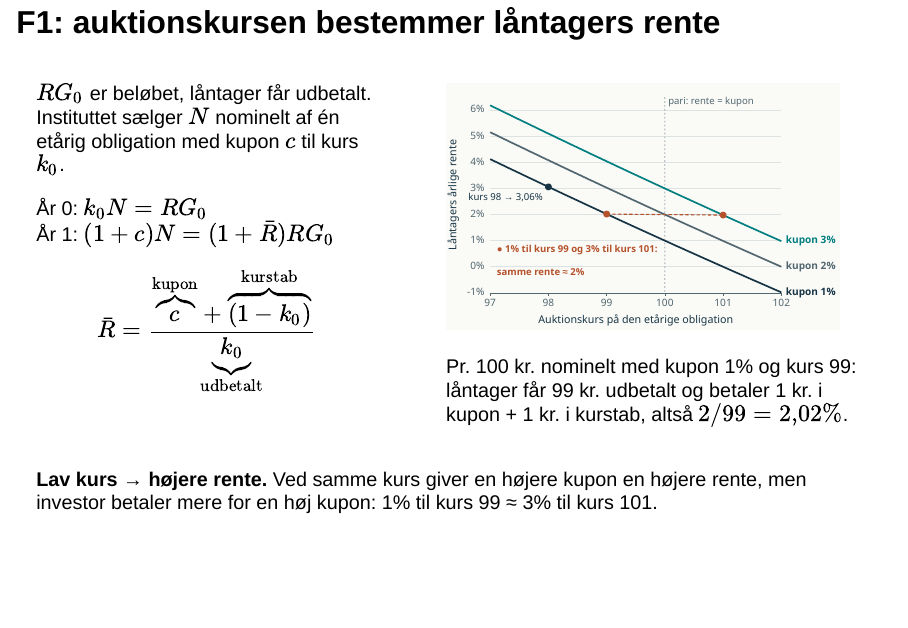
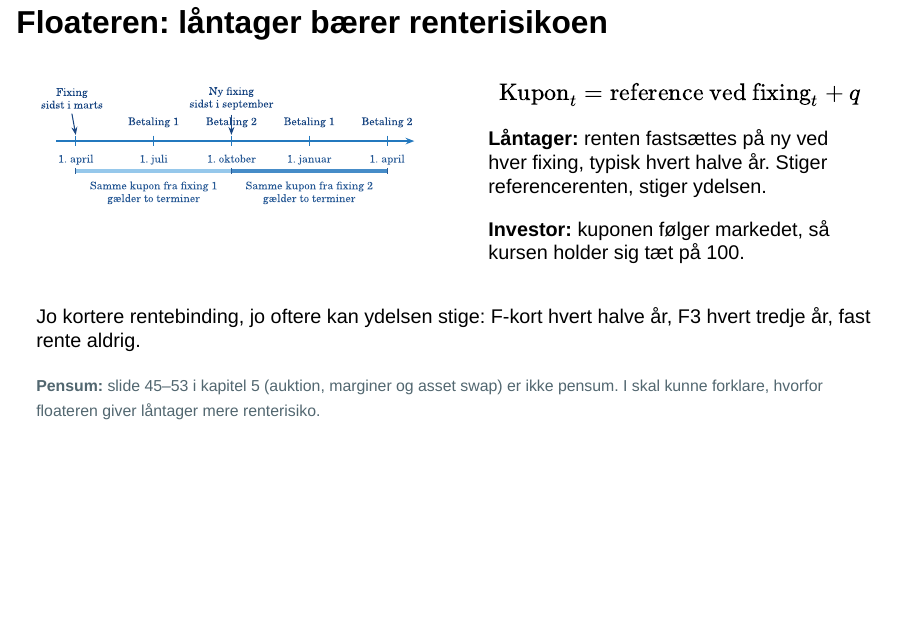
Before and after one commit to Lehfinancier/Finansiering-2026, a Quarto document (src/slides/chapters/recap-05-rtl-f1.qmd): page 2 of 4 before the commit and page 2 of 5 after it. Rendered offline with R 4.5, knitr and Pandoc in place of Quarto, with nearby package versions; drawn as Slidy slides in place of the format the file asks for.

Commit message:
Omskriv floater-sliden i recap 5 til låntagers renterisiko
Slide 4 fokuserer nu på, hvorfor floateren giver låntager mere
renterisiko, og noterer at slide 45–53 i kapitel 5 ikke er pensum.

Co-Authored-By: Claude Opus 5.5 <noreply@anthropic.com>

```diff
--- a/src/slides/chapters/recap-05-rtl-f1.qmd
+++ b/src/slides/chapters/recap-05-rtl-f1.qmd
@@ -13,3 +15,25 @@ Talgrundlag: F1 R = (1+c)/k − 1. F3 lån A er Astrup Jensen (2020), eks. 11.4;
+## Floateren: låntager bærer renterisikoen
+
+::: {.columns}
+::: {.column width="50%"}
+![](../../images/final/ch05-fig013.svg){style="width: 100%; max-height: 300px; object-fit: contain;" fig-alt="Martsfixingen bestemmer kuponen ved betalingerne 1. juli og 1. oktober; septemberfixingen bestemmer de næste to."}
+:::
+::: {.column width="50%"}
+$$\text{Kupon}_t=\text{reference ved fixing}_t+q$$
+
+**Låntager:** renten fastsættes på ny ved hver fixing, typisk hvert halve år. Stiger referencerenten, stiger ydelsen.
+
+**Investor:** kuponen følger markedet, så kursen holder sig tæt på 100.
+:::
+:::
+
+Jo kortere rentebinding, jo oftere kan ydelsen stige: F-kort hvert halve år, F3 hvert tredje år, fast rente aldrig.
+
+[**Pensum:** slide 45–53 i kapitel 5 (auktion, marginer og asset swap) er ikke pensum. I skal kunne forklare, hvorfor floateren giver låntager mere renterisiko.]{style="font-size: 0.8em; color: #526770;"}
+
+::: {.notes}
+Svarer til kapitel 5, slide 44. Låntager bærer budgetrisikoen: ydelsen følger den korte rente. Investor har lav kursfølsomhed, fordi kuponen tilpasses ved hver fixing. Auktion på tillæg, fixingmetoder, quoted/discount margin og asset swap (kapitel 5, slide 45–53) er taget ud af pensum.
+:::
 
 ## F1: auktionskursen bestemmer låntagers rente
 
```
Also changed, not shown: src/downloads/recap-kapitel-05-06.pdf, src/slides/chapters/recap-05-rtl-f1.qmd (4 more changed lines), 1 other file.
